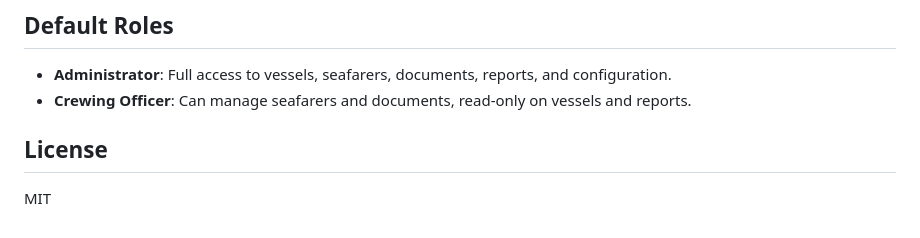
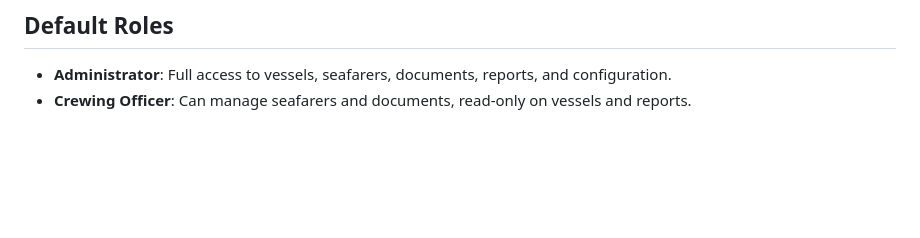
Before and after one commit to bekzodrakhmonov7/maritime-document-management, a Markdown page: README.md, the part around one of its changes. Drawn GitHub-style; blank space fills up the shorter version.

```diff
--- a/README.md
+++ b/README.md
@@ -171,7 +172,3 @@ With the backend running, visit:
 
 - **Administrator**: Full access to vessels, seafarers, documents, reports, and configuration.
 - **Crewing Officer**: Can manage seafarers and documents, read-only on vessels and reports.
-
-## License
-
-MIT
```
Also changed, not shown: other parts of README.md (+1 -0 lines).
